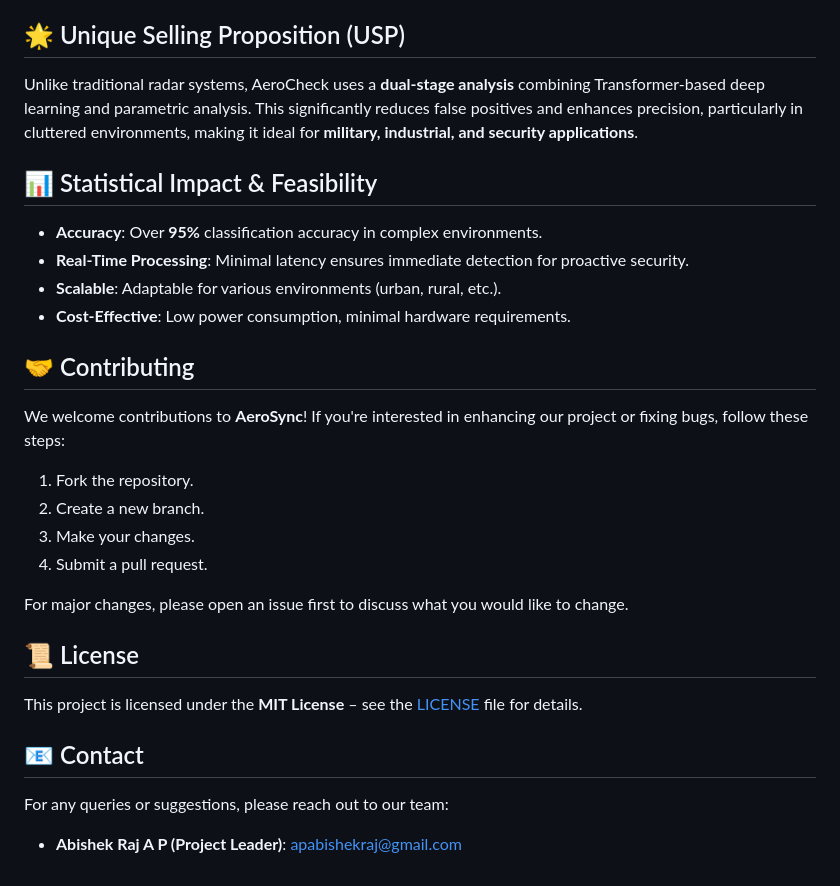
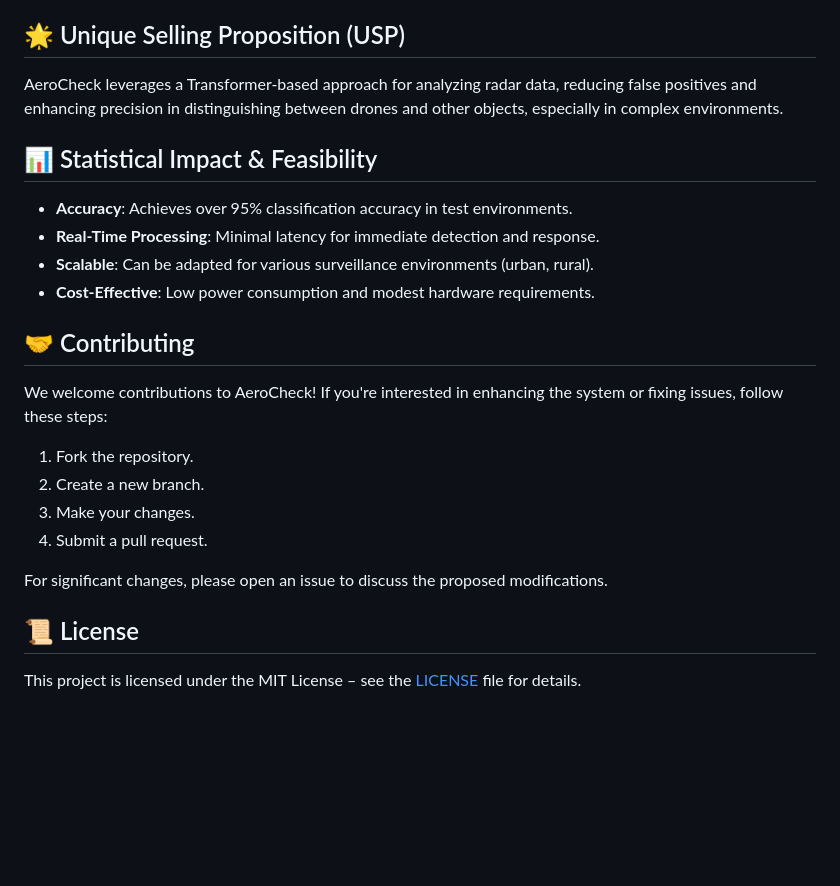
Before and after one commit to ABISHEK-RAJ-AP/Enhanced-Microdroppler-based-target-classification, a Markdown page: README.md, the part around one of its changes. Drawn GitHub-style; blank space fills up the shorter version.

```diff
--- a/README.md
+++ b/README.md
@@ -66,39 +46,22 @@ Once the project is installed, here’s how you can use the AeroSync system:
 
 ## 🌟 Unique Selling Proposition (USP)
-
-Unlike traditional radar systems, AeroCheck uses a **dual-stage analysis** combining Transformer-based deep learning and parametric analysis. This significantly reduces false positives and enhances precision, particularly in cluttered environments, making it ideal for **military, industrial, and security applications**.
-
-
+AeroCheck leverages a Transformer-based approach for analyzing radar data, reducing false positives and enhancing precision in distinguishing between drones and other objects, especially in complex environments.
 
 ## 📊 Statistical Impact & Feasibility
-
-- **Accuracy**: Over **95%** classification accuracy in complex environments.
-- **Real-Time Processing**: Minimal latency ensures immediate detection for proactive security.
-- **Scalable**: Adaptable for various environments (urban, rural, etc.).
-- **Cost-Effective**: Low power consumption, minimal hardware requirements.
-
-
+- **Accuracy**: Achieves over 95% classification accuracy in test environments.
+- **Real-Time Processing**: Minimal latency for immediate detection and response.
+- **Scalable**: Can be adapted for various surveillance environments (urban, rural).
+- **Cost-Effective**: Low power consumption and modest hardware requirements.
 
 ## 🤝 Contributing
-
-We welcome contributions to **AeroSync**! If you're interested in enhancing our project or fixing bugs, follow these steps:
+We welcome contributions to AeroCheck! If you're interested in enhancing the system or fixing issues, follow these steps:
 
 1. Fork the repository.
 2. Create a new branch.
 3. Make your changes.
 4. Submit a pull request.
 
-For major changes, please open an issue first to discuss what you would like to change.
-
-
+For significant changes, please open an issue to discuss the proposed modifications.
 
 ## 📜 License
-
-This project is licensed under the **MIT License** – see the [LICENSE](LICENSE) file for details.
-
-
-## 📧 Contact
-
-For any queries or suggestions, please reach out to our team:
-
-- **Abishek Raj A P (Project Leader)**: [apabishekraj@gmail.com](mailto:apabishekraj@gmail.com)
+This project is licensed under the MIT License – see the [LICENSE](LICENSE) file for details.
```
Also changed, not shown: other parts of README.md (+25 -45 lines).
